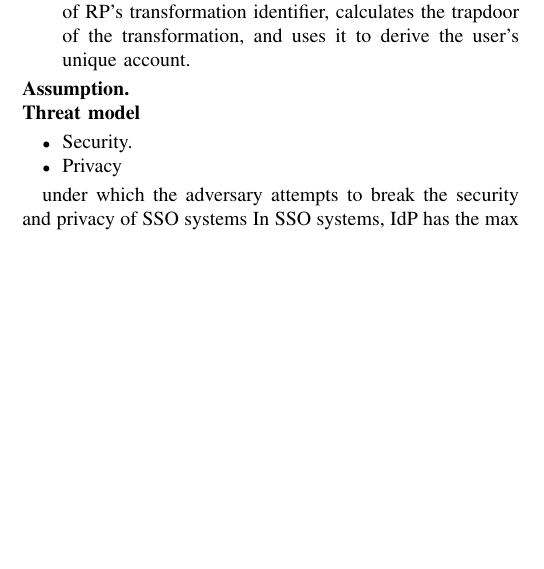
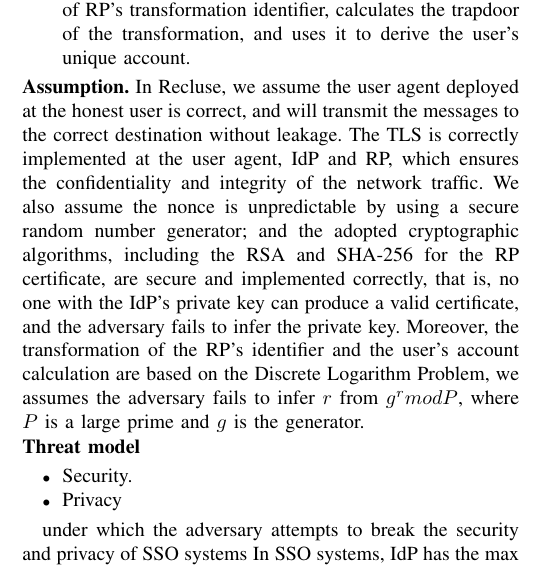
Before and after one commit to cqguo/OIDC-latex, a LaTeX paper (OIDC.tex, which reads chap/threatmodel.tex): part of one column of page 5 of 12 before the commit and part of one column of page 5 of 13 after it, cut so that both start at the same text, the shorter picture padded with empty space. Compiled offline with pdfLaTeX; a missing font is replaced by an installed copy or a similar font; a LaTeX package or settings file that is missing is left out.

Commit message:
threat model v2

```diff
--- a/chap/threatmodel.tex
+++ b/chap/threatmodel.tex
@@ -7,7 +7,7 @@ Recluse contains only three entities, i.e., the user, IdP and RP; and doesn't in
   \item RP. The RP applies the RP certificate from the IdP with correct URL, provides it to the user on each login request, generates a nonce to participate in the generation of RP's transformation identifier, calculates the trapdoor of the transformation, and uses it to derive the user's unique account.
 \end{itemize}
 
-\noindent\textbf{Assumption.}
+\noindent\textbf{Assumption.} In Recluse, we assume the user agent deployed at the honest user is correct, and will transmit the messages to the correct destination without leakage. The TLS is correctly implemented at the user agent, IdP and RP, which ensures the confidentiality and integrity of the network traffic. We also assume the nonce is unpredictable by using  a secure random number generator; and the adopted cryptographic algorithms, including the RSA and SHA-256 for the RP certificate, are secure and implemented correctly, that is, no one with the IdP's private key can produce a valid certificate, and the adversary fails to infer the private key. Moreover, the transformation of the RP's identifier and the user's account calculation are based on the Discrete Logarithm Problem, we assumes the adversary fails to infer $r$ from $g^r mod P$, where $P$ is a large prime and $g$ is the generator.
 
 \noindent\textbf{Threat model}
 \begin{itemize}
```
Also changed, not shown: OIDC.pdf.
